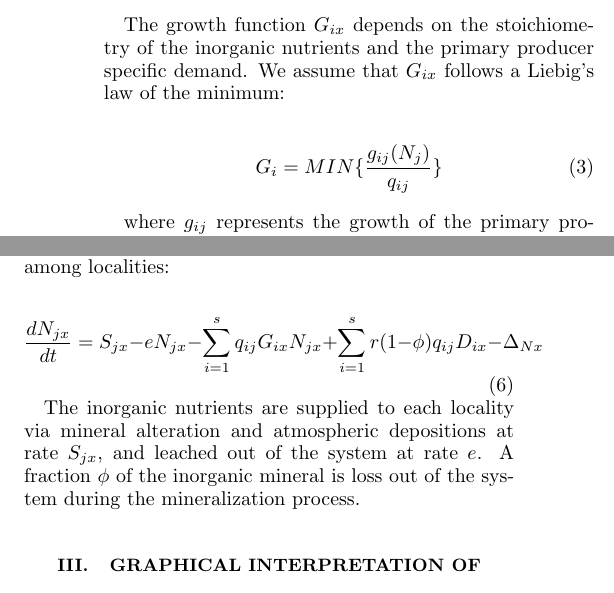
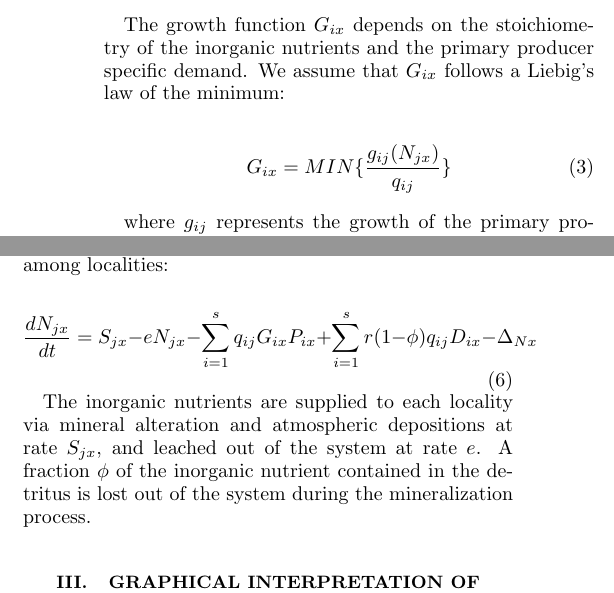
Before and after one commit to DominiqueGravel/ms_resource_ratio, a LaTeX paper (ms_resource_ratio.tex): two parts of the columns of page 2 of 7, joined at a grey line, cut so that both start at the same text. Compiled offline with pdfLaTeX.

Commit message:
Small fix to model description

```diff
--- a/ms_resource_ratio.tex
+++ b/ms_resource_ratio.tex
@@ -71,7 +71,7 @@ The growth function $G_{ix}$ depends on the stoichiometry of the inorganic nutri
 %-----------------%
 \begin{equation}
 	\label{e:bnet}
-	G_{i}=MIN\{\frac{g_{ij}(N_{j})}{q_{ij}}\}
+	G_{ix}=MIN\{\frac{g_{ij}(N_{jx})}{q_{ij}}\}
 \end{equation}
 %-----------------%
 
@@ -102,11 +102,11 @@ The dynamics of the inorganic nutrient concentration accounts for external input
 %-----------------%
 \begin{equation}
 	\label{e:bnet}
-	\frac{dN_{jx}}{dt}=S_{jx}-eN_{jx}-\sum_{i=1}^{s}q_{ij}G_{ix}N_{jx}+\sum_{i=1}^{s}r(1-\phi)q_{ij}D_{ix}-\Delta_{Nx}
+	\frac{dN_{jx}}{dt}=S_{jx}-eN_{jx}-\sum_{i=1}^{s}q_{ij}G_{ix}P_{ix}+\sum_{i=1}^{s}r(1-\phi)q_{ij}D_{ix}-\Delta_{Nx}
 \end{equation}
 %-----------------%
 
-The inorganic nutrients are supplied to each locality via mineral alteration and atmospheric depositions at rate $S_{jx}$, and leached out of the system at rate $e$. A fraction $\phi$ of the inorganic mineral is loss out of the system during the mineralization process.
+The inorganic nutrients are supplied to each locality via mineral alteration and atmospheric depositions at rate $S_{jx}$, and leached out of the system at rate $e$. A fraction $\phi$ of the inorganic nutrient contained in the detritus is lost out of the system during the mineralization process.
 
 %========================================================%
 \section{Graphical interpretation of resource ratio theory}
```
Also changed, not shown: ms_resource_ratioNotes.bib (added, +2 -0 lines), ms_resource_ratio.pdf (added), 4 other files.
